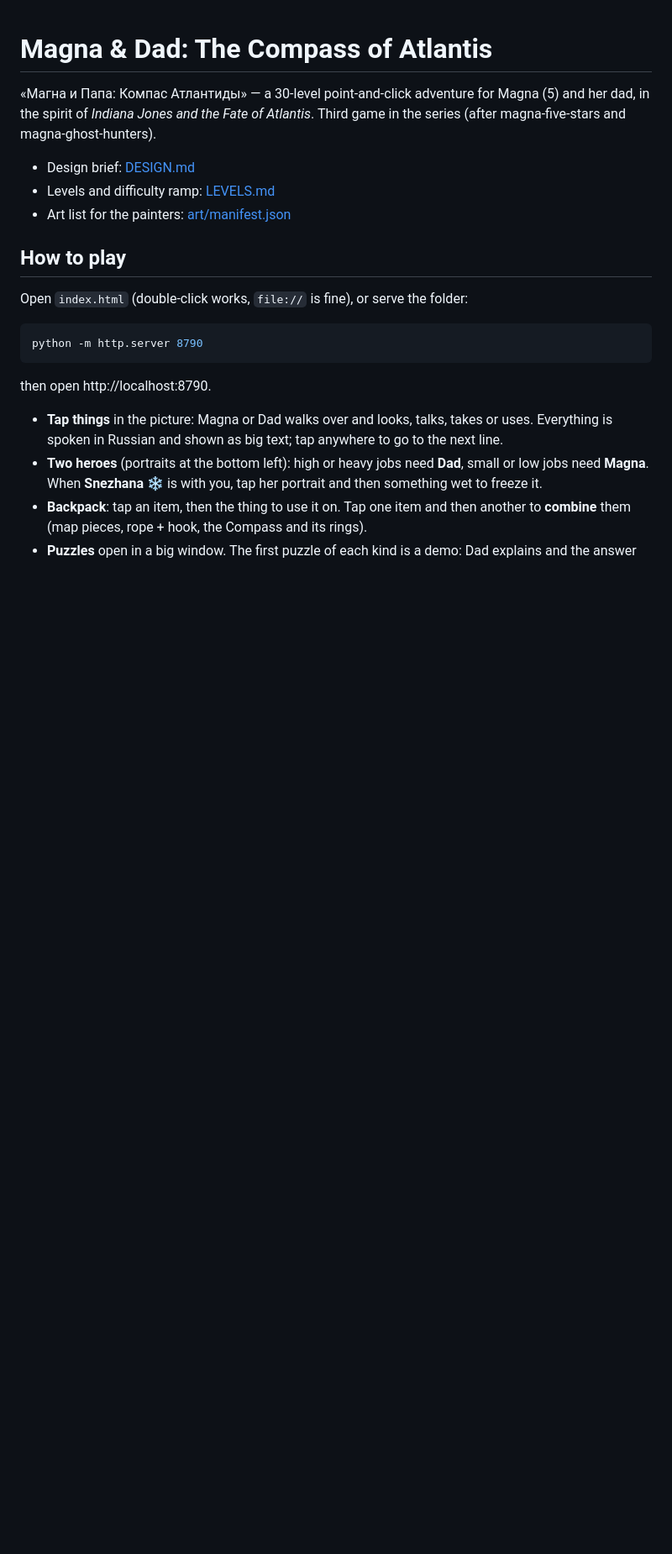
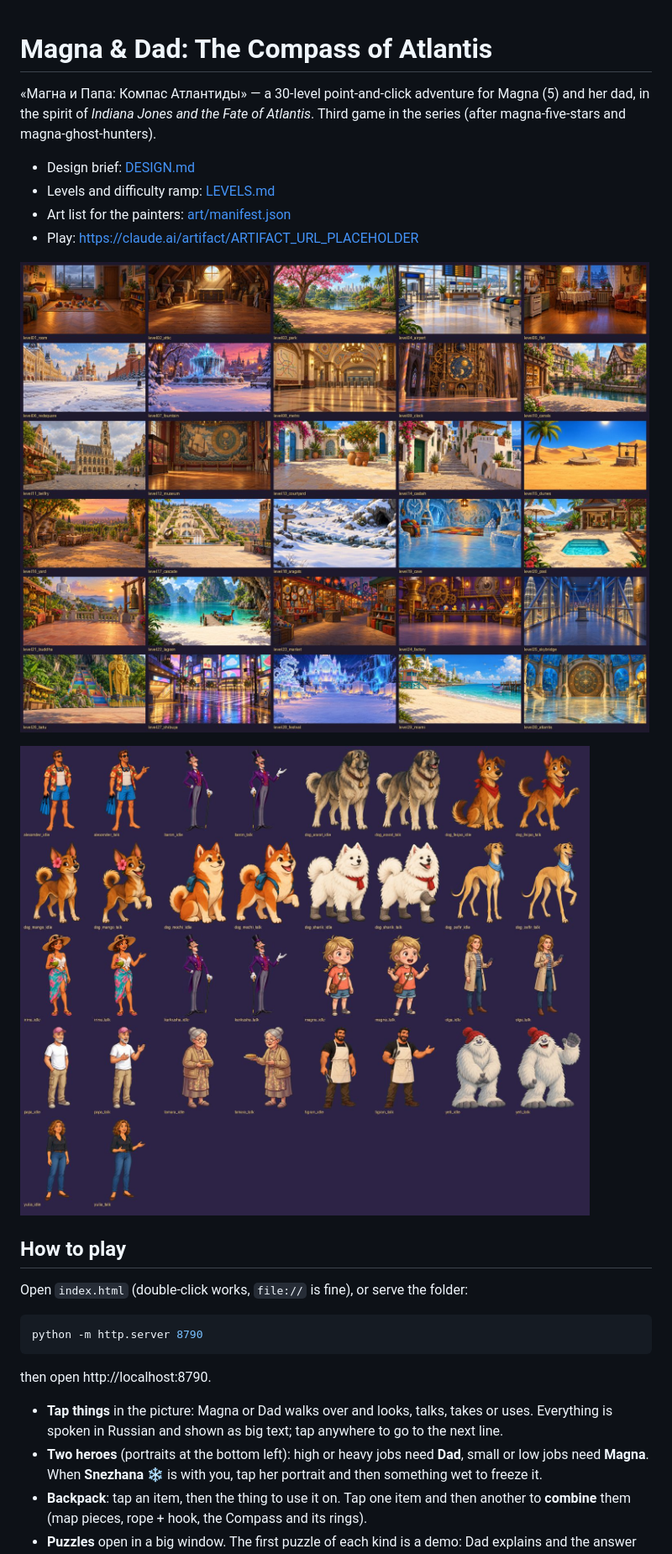
Before and after one commit to Reacctor/magna-atlantis, a Markdown page: README.md, the part around one of its changes. Shown at 84% size. Rendered like a GitHub page; pictures changed too: docs/cast.jpg (added), docs/scenes.jpg (added); blank space fills up the shorter version.

Commit message:
README: art pipeline, scene and cast preview sheets; final hotspot tweaks
Co-Authored-By: Claude Fable 5.1 <noreply@anthropic.com>

```diff
--- a/README.md
+++ b/README.md
@@ -7,6 +7,11 @@ in the spirit of *Indiana Jones and the Fate of Atlantis*. Third game in the ser
 - Design brief: [DESIGN.md](DESIGN.md)
 - Levels and difficulty ramp: [LEVELS.md](LEVELS.md)
 - Art list for the painters: [art/manifest.json](art/manifest.json)
+- Play: https://claude.ai/artifact/ARTIFACT_URL_PLACEHOLDER
+
+![The 30 painted scenes](docs/scenes.jpg)
+
+![The cast](docs/cast.jpg)
 
 ## How to play
 
```
Also changed, not shown: other parts of README.md (+10 -0 lines), 2 other files.
